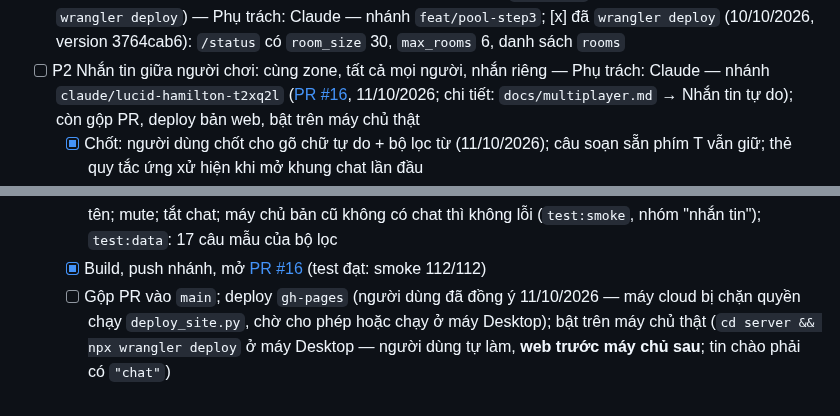
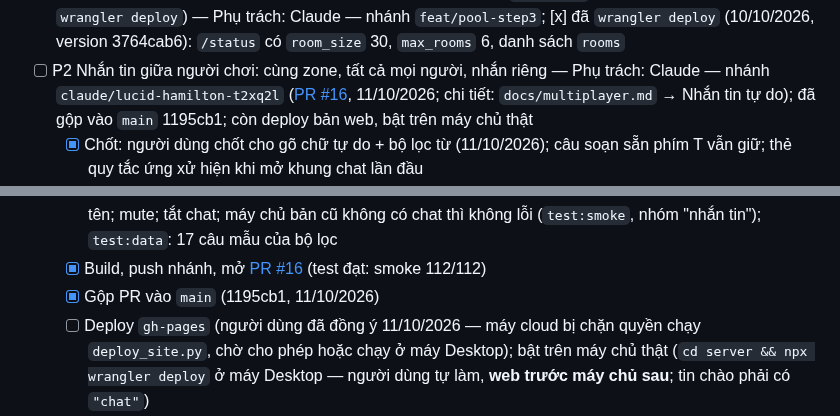
Before and after one commit to thanhdo257205/fville-onboard, a Markdown page: docs/CHECKLIST.md, 2 parts joined by grey strips. GitHub-like rendering.

Commit message:
Docs: PR #16 đã gộp vào main (1195cb1); còn deploy bản web + máy chủ
Co-Authored-By: Claude Opus 5.5 <noreply@anthropic.com>
Claude-Session: https://claude.ai/code/session_01XcPM2HGhhjskwm5mKgfno8

```diff
--- a/docs/CHECKLIST.md
+++ b/docs/CHECKLIST.md
@@ -284,7 +284,7 @@ Bản đồ; máy chủ Cloudflare chưa `wrangler deploy` bản mới → bàn
   Phụ trách: Claude — nhánh `feat/pool-step3`; [x] đã `wrangler deploy` (10/10/2026, version 3764cab6): `/status` có
   `room_size` 30, `max_rooms` 6, danh sách `rooms`
 - [ ] P2 Nhắn tin giữa người chơi: cùng zone, tất cả mọi người, nhắn riêng — Phụ trách: Claude — nhánh `claude/lucid-hamilton-t2xq2l`
-  ([PR #16](https://github.com/thanhdo257205/fville-onboard/pull/16), 11/10/2026; chi tiết: `docs/multiplayer.md` → Nhắn tin tự do); còn gộp PR, deploy bản web, bật trên máy chủ thật
+  ([PR #16](https://github.com/thanhdo257205/fville-onboard/pull/16), 11/10/2026; chi tiết: `docs/multiplayer.md` → Nhắn tin tự do); đã gộp vào `main` 1195cb1; còn deploy bản web, bật trên máy chủ thật
   - [x] Chốt: người dùng chốt cho gõ chữ tự do + bộ lọc từ (11/10/2026); câu soạn sẵn phím T vẫn giữ; thẻ quy tắc ứng xử hiện
     khi mở khung chat lần đầu
   - [x] Máy chủ (`server/`): tin nhắn `chat` với kênh `zone` (người cùng zone), `all` (mọi người trong phòng), `dm` (một người,
@@ -303,7 +303,8 @@ Bản đồ; máy chủ Cloudflare chưa `wrangler deploy` bản mới → bàn
     người, tin dm chỉ tới đúng người; chặn tin quá dài / gửi quá nhanh; lọc từ + link + tên; mute; tắt chat; máy chủ bản cũ
     không có chat thì không lỗi (`test:smoke`, nhóm "nhắn tin"); `test:data`: 17 câu mẫu của bộ lọc
   - [x] Build, push nhánh, mở [PR #16](https://github.com/thanhdo257205/fville-onboard/pull/16) (test đạt: smoke 112/112)
-  - [ ] Gộp PR vào `main`; deploy `gh-pages` (người dùng đã đồng ý 11/10/2026 — máy cloud bị chặn quyền chạy
+  - [x] Gộp PR vào `main` (1195cb1, 11/10/2026)
+  - [ ] Deploy `gh-pages` (người dùng đã đồng ý 11/10/2026 — máy cloud bị chặn quyền chạy
     `deploy_site.py`, chờ cho phép hoặc chạy ở máy Desktop); bật trên máy chủ thật (`cd server && npx wrangler deploy` ở máy
     Desktop — người dùng tự làm, **web trước máy chủ sau**; tin chào phải có `"chat"`)
 - [ ] P2 Chơi trên trình duyệt điện thoại: tối ưu cho điện thoại + nút điều hướng và tương tác trên màn hình — Phụ trách: —
```
Also changed, not shown: docs/PROGRESS.md (+2 -2 lines), docs/multiplayer.md (+1 -1 lines).
